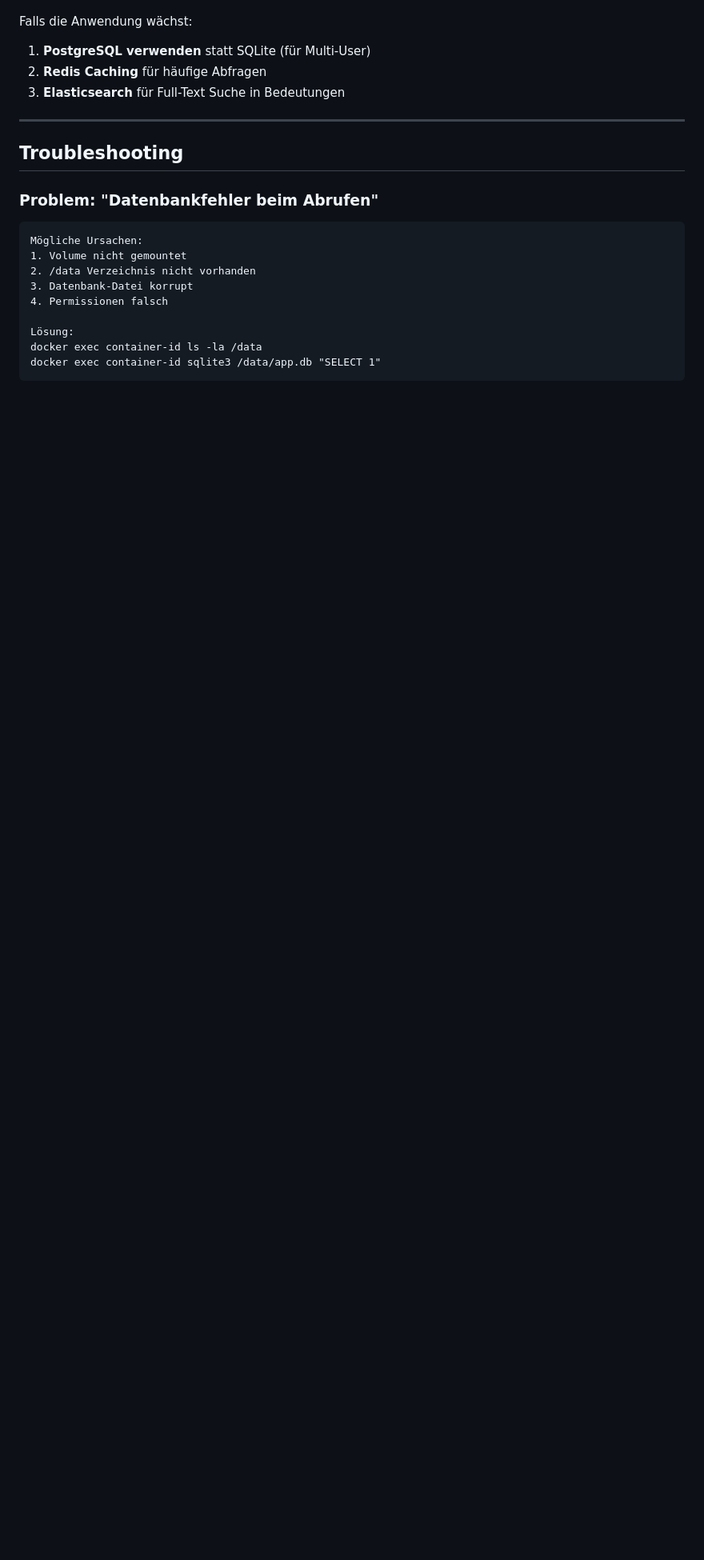
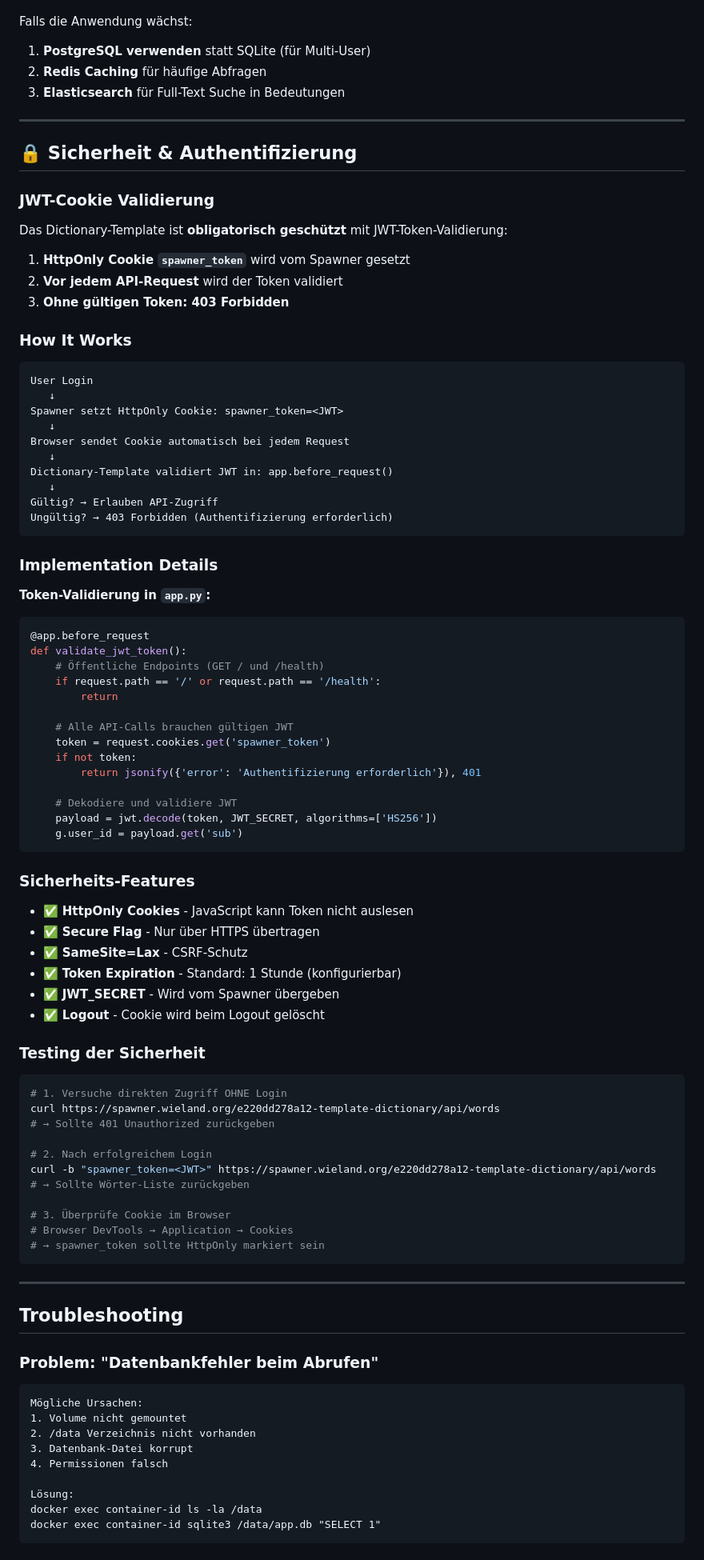
Before and after one commit to otlz/OpenSpawner, a Markdown page: docs/templates/DICTIONARY_TEMPLATE.md, the part around the change. Shown at 80% size. Drawn GitHub-style; blank space fills up the shorter version.

Commit message:
docs: Update all documentation with latest fixes - Traefik routing, JWT-cookie auth, install.sh improvements

````diff
--- a/docs/templates/DICTIONARY_TEMPLATE.md
+++ b/docs/templates/DICTIONARY_TEMPLATE.md
@@ -410,6 +410,78 @@ Falls die Anwendung wächst:
 
 ---
 
+## 🔒 Sicherheit & Authentifizierung
+
+### JWT-Cookie Validierung
+
+Das Dictionary-Template ist **obligatorisch geschützt** mit JWT-Token-Validierung:
+
+1. **HttpOnly Cookie `spawner_token`** wird vom Spawner gesetzt
+2. **Vor jedem API-Request** wird der Token validiert
+3. **Ohne gültigen Token: 403 Forbidden**
+
+### How It Works
+
+```
+User Login
+   ↓
+Spawner setzt HttpOnly Cookie: spawner_token=<JWT>
+   ↓
+Browser sendet Cookie automatisch bei jedem Request
+   ↓
+Dictionary-Template validiert JWT in: app.before_request()
+   ↓
+Gültig? → Erlauben API-Zugriff
+Ungültig? → 403 Forbidden (Authentifizierung erforderlich)
+```
+
+### Implementation Details
+
+**Token-Validierung in `app.py`:**
+```python
+@app.before_request
+def validate_jwt_token():
+    # Öffentliche Endpoints (GET / und /health)
+    if request.path == '/' or request.path == '/health':
+        return
+
+    # Alle API-Calls brauchen gültigen JWT
+    token = request.cookies.get('spawner_token')
+    if not token:
+        return jsonify({'error': 'Authentifizierung erforderlich'}), 401
+
+    # Dekodiere und validiere JWT
+    payload = jwt.decode(token, JWT_SECRET, algorithms=['HS256'])
+    g.user_id = payload.get('sub')
+```
+
+### Sicherheits-Features
+
+- ✅ **HttpOnly Cookies** - JavaScript kann Token nicht auslesen
+- ✅ **Secure Flag** - Nur über HTTPS übertragen
+- ✅ **SameSite=Lax** - CSRF-Schutz
+- ✅ **Token Expiration** - Standard: 1 Stunde (konfigurierbar)
+- ✅ **JWT_SECRET** - Wird vom Spawner übergeben
+- ✅ **Logout** - Cookie wird beim Logout gelöscht
+
+### Testing der Sicherheit
+
+```bash
+# 1. Versuche direkten Zugriff OHNE Login
+curl https://spawner.wieland.org/e220dd278a12-template-dictionary/api/words
+# → Sollte 401 Unauthorized zurückgeben
+
+# 2. Nach erfolgreichem Login
+curl -b "spawner_token=<JWT>" https://spawner.wieland.org/e220dd278a12-template-dictionary/api/words
+# → Sollte Wörter-Liste zurückgeben
+
+# 3. Überprüfe Cookie im Browser
+# Browser DevTools → Application → Cookies
+# → spawner_token sollte HttpOnly markiert sein
+```
+
+---
+
 ## Troubleshooting
 
 ### Problem: "Datenbankfehler beim Abrufen"
````
Also changed, not shown: docs/RECENT_FIXES_2026_03.md (added, +250 -0 lines), docs/install/INSTALL_SCRIPT_ANALYSIS.md (+59 -0 lines).
